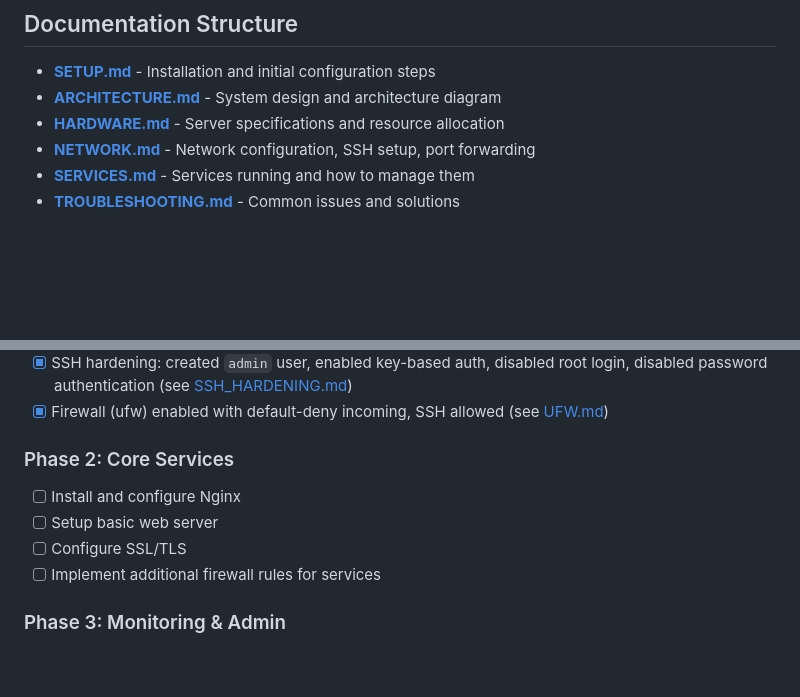
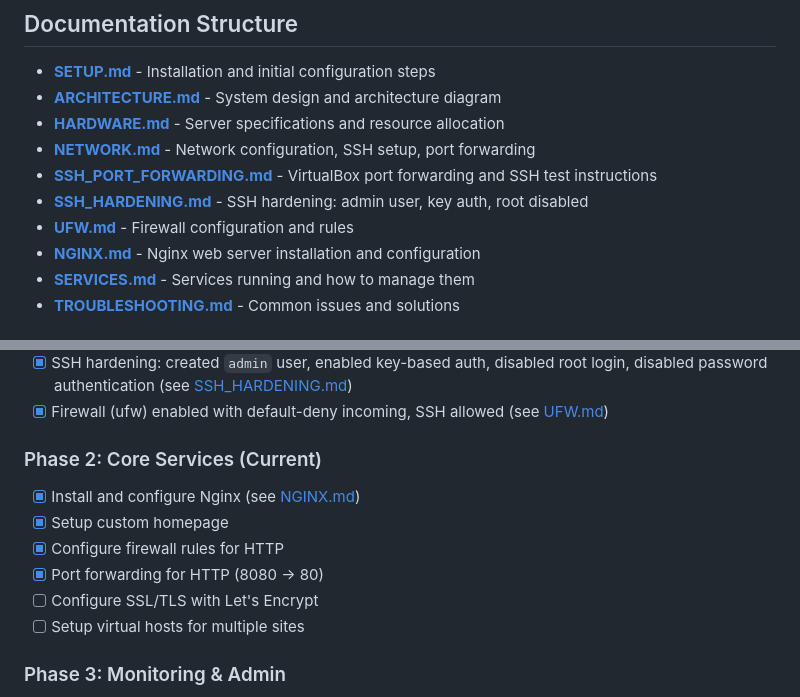
Before and after one commit to josephtperkins01/homelab, a Markdown page: README.md, 2 parts joined by grey strips. GitHub-like rendering; blank space fills up the shorter version.

Commit message:
docs: add Nginx configuration guide and update Phase 2 status to current

```diff
--- a/README.md
+++ b/README.md
@@ -32,6 +32,10 @@ Windows PC
 - **[ARCHITECTURE.md](./ARCHITECTURE.md)** - System design and architecture diagram
 - **[HARDWARE.md](./HARDWARE.md)** - Server specifications and resource allocation
 - **[NETWORK.md](./NETWORK.md)** - Network configuration, SSH setup, port forwarding
+- **[SSH_PORT_FORWARDING.md](./SSH_PORT_FORWARDING.md)** - VirtualBox port forwarding and SSH test instructions
+- **[SSH_HARDENING.md](./SSH_HARDENING.md)** - SSH hardening: admin user, key auth, root disabled
+- **[UFW.md](./UFW.md)** - Firewall configuration and rules
+- **[NGINX.md](./NGINX.md)** - Nginx web server installation and configuration
 - **[SERVICES.md](./SERVICES.md)** - Services running and how to manage them
 - **[TROUBLESHOOTING.md](./TROUBLESHOOTING.md)** - Common issues and solutions
 
@@ -46,11 +50,13 @@ Windows PC
 - [x] SSH hardening: created `admin` user, enabled key-based auth, disabled root login, disabled password authentication (see [SSH_HARDENING.md](./SSH_HARDENING.md))
 - [x] Firewall (ufw) enabled with default-deny incoming, SSH allowed (see [UFW.md](./UFW.md))
 
-### Phase 2: Core Services
-- [ ] Install and configure Nginx
-- [ ] Setup basic web server
-- [ ] Configure SSL/TLS
-- [ ] Implement additional firewall rules for services
+### Phase 2: Core Services (Current)
+- [x] Install and configure Nginx (see [NGINX.md](./NGINX.md))
+- [x] Setup custom homepage
+- [x] Configure firewall rules for HTTP
+- [x] Port forwarding for HTTP (8080 → 80)
+- [ ] Configure SSL/TLS with Let's Encrypt
+- [ ] Setup virtual hosts for multiple sites
 
 ### Phase 3: Monitoring & Admin
 - [ ] Install system monitoring (htop, glances)
```
Also changed, not shown: NGINX.md (added, +258 -0 lines).
